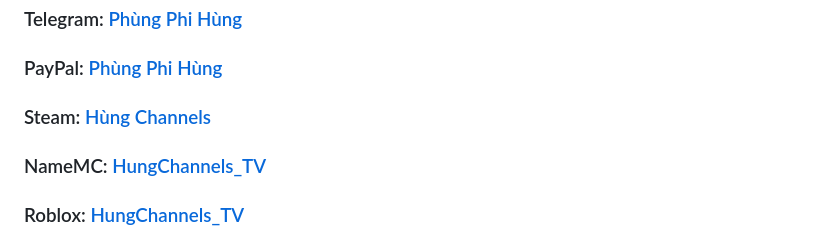
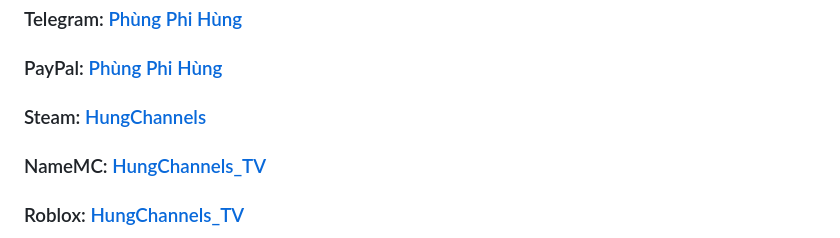
Before and after one commit to hungchannels123/thbao.ddns.net, a Markdown page: README.md, the part around the change. Drawn GitHub-style.

```diff
--- a/README.md
+++ b/README.md
@@ -29,7 +29,7 @@
 ### TikTok: [Phùng Phi Hùng](https://www.tiktok.com/@hungchannels)
 ### Telegram: [Phùng Phi Hùng](https://t.me/hungchannels123)
 ### PayPal: [Phùng Phi Hùng](https://paypal.me/hungchannels)
-### Steam: [Hùng Channels](https://steamcommunity.com/profiles/76561198906308621)
+### Steam: [HungChannels](https://steamcommunity.com/profiles/76561198906308621)
 ### NameMC: [HungChannels_TV](https://vi.namemc.com/profile/HungChannels_TV.2)
 ### Roblox: [HungChannels_TV](https://www.roblox.com/users/349162462)
 ### Roblox: [NotNico2360](https://www.roblox.com/users/774033117)
```
